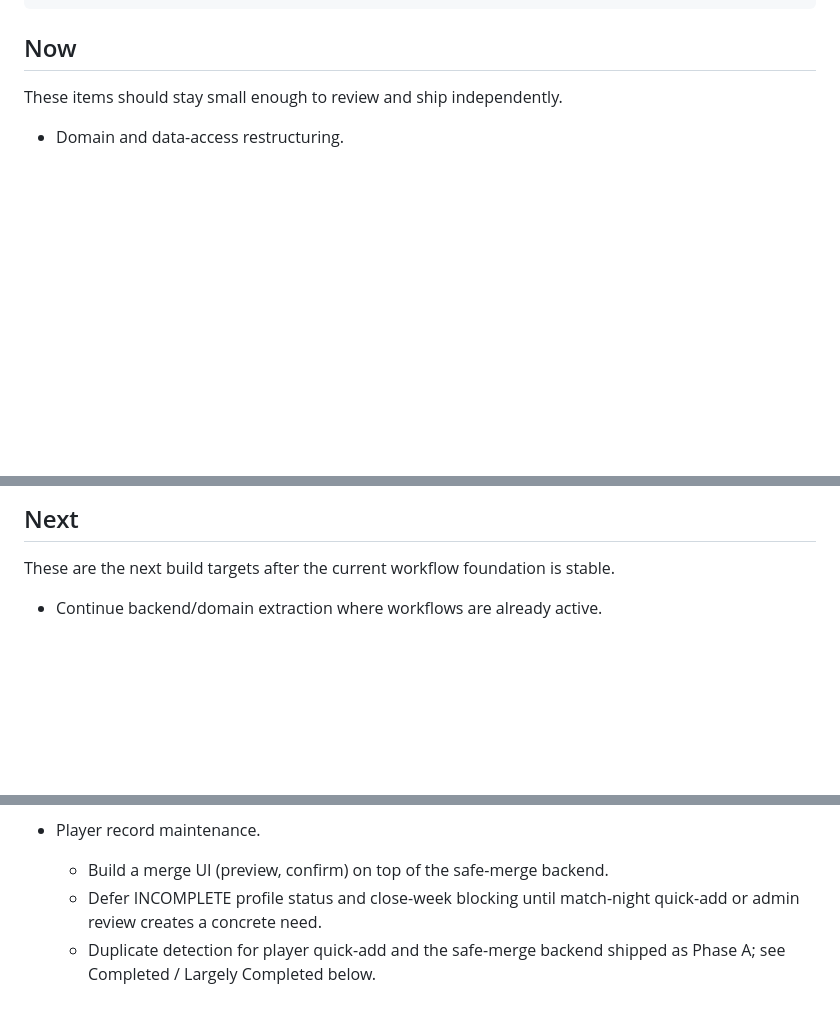
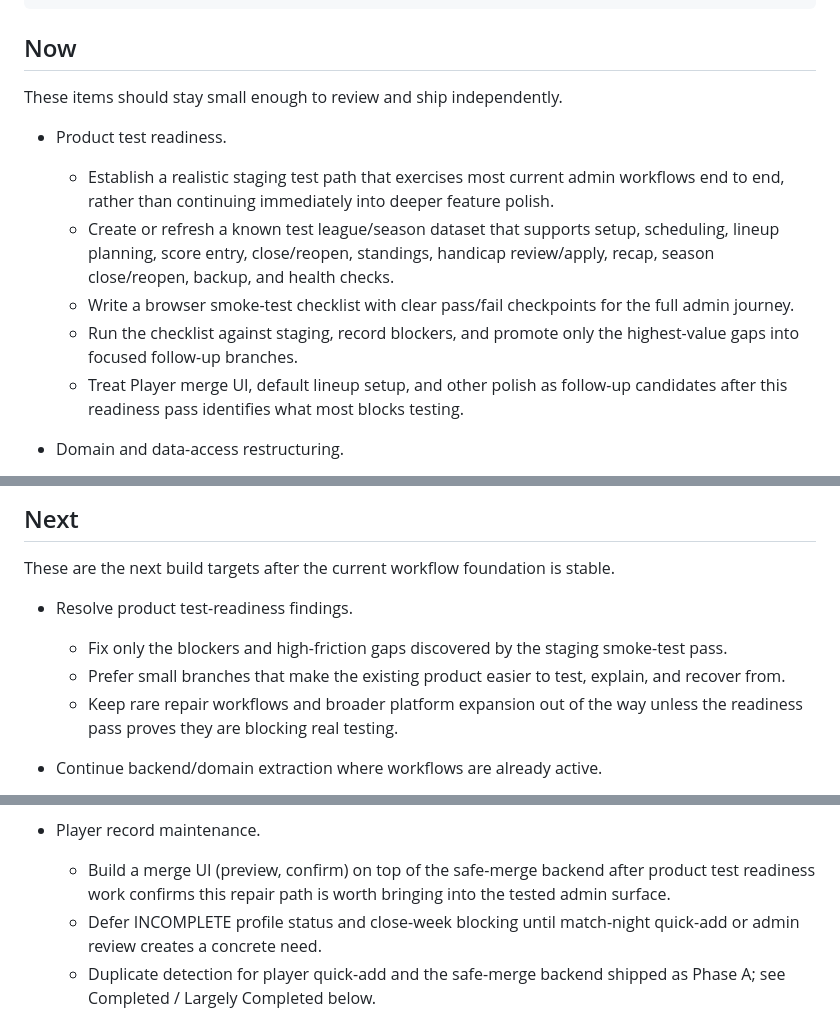
Before and after one commit to JJJASONM/league-app, a Markdown page: doc/roadmap.md, 3 parts joined by grey strips. GitHub-like rendering; blank space fills up the shorter version.

Commit message:
Docs: prioritize product test readiness

```diff
--- a/doc/roadmap.md
+++ b/doc/roadmap.md
@@ -27,6 +27,21 @@ Stabilize current admin workflows
 ## Now
 
 These items should stay small enough to review and ship independently.
+
+- Product test readiness.
+  - Establish a realistic staging test path that exercises most current admin
+    workflows end to end, rather than continuing immediately into deeper
+    feature polish.
+  - Create or refresh a known test league/season dataset that supports setup,
+    scheduling, lineup planning, score entry, close/reopen, standings,
+    handicap review/apply, recap, season close/reopen, backup, and health
+    checks.
+  - Write a browser smoke-test checklist with clear pass/fail checkpoints for
+    the full admin journey.
+  - Run the checklist against staging, record blockers, and promote only the
+    highest-value gaps into focused follow-up branches.
+  - Treat Player merge UI, default lineup setup, and other polish as follow-up
+    candidates after this readiness pass identifies what most blocks testing.
 
 - Domain and data-access restructuring.
   - Major domains (matches, handicaps, seasons, leagues, players, teams) have
@@ -63,6 +78,14 @@ These items should stay small enough to review and ship independently.
 
 These are the next build targets after the current workflow foundation is
 stable.
+
+- Resolve product test-readiness findings.
+  - Fix only the blockers and high-friction gaps discovered by the staging
+    smoke-test pass.
+  - Prefer small branches that make the existing product easier to test,
+    explain, and recover from.
+  - Keep rare repair workflows and broader platform expansion out of the way
+    unless the readiness pass proves they are blocking real testing.
 
 - Continue backend/domain extraction where workflows are already active.
   - Reduce monolithic handler/shell ownership further.
@@ -123,7 +146,9 @@ stable.
     management screen creates the concrete need.
 
 - Player record maintenance.
-  - Build a merge UI (preview, confirm) on top of the safe-merge backend.
+  - Build a merge UI (preview, confirm) on top of the safe-merge backend after
+    product test readiness work confirms this repair path is worth bringing
+    into the tested admin surface.
   - Defer INCOMPLETE profile status and close-week blocking until match-night
     quick-add or admin review creates a concrete need.
   - Duplicate detection for player quick-add and the safe-merge backend
```
Also changed, not shown: other parts of doc/roadmap.md (+1 -1 lines).
